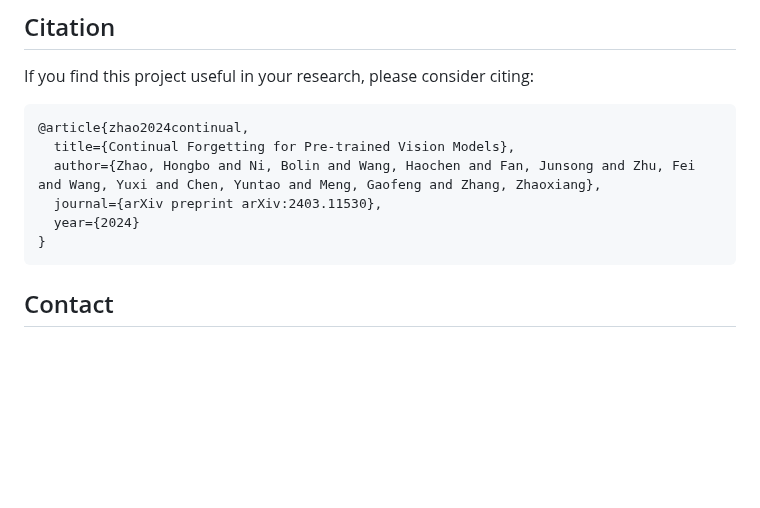
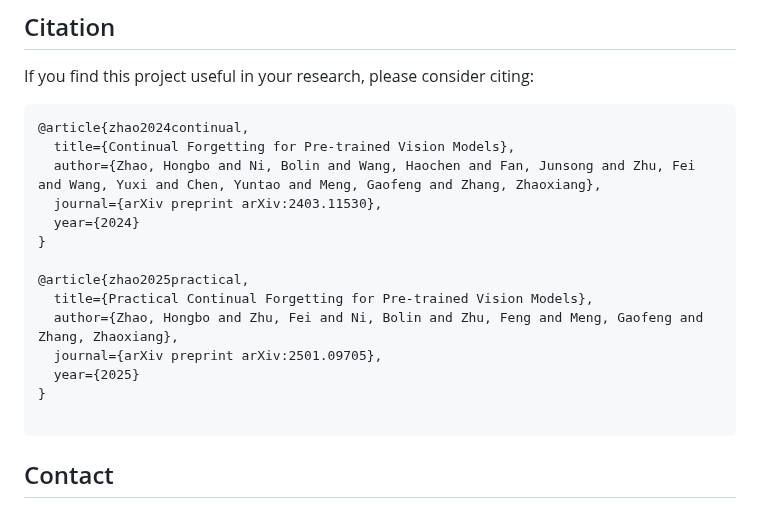
Before and after one commit to bjzhb666/GS-LoRA, a Markdown page: README.md, the part around the change. GitHub-like rendering; blank space fills up the shorter version.

````diff
--- a/README.md
+++ b/README.md
@@ -155,6 +155,14 @@ If you find this project useful in your research, please consider citing:
   journal={arXiv preprint arXiv:2403.11530},
   year={2024}
 }
+
+@article{zhao2025practical,
+  title={Practical Continual Forgetting for Pre-trained Vision Models},
+  author={Zhao, Hongbo and Zhu, Fei and Ni, Bolin and Zhu, Feng and Meng, Gaofeng and Zhang, Zhaoxiang},
+  journal={arXiv preprint arXiv:2501.09705},
+  year={2025}
+}
+
 ```
 
 ## Contact
````
